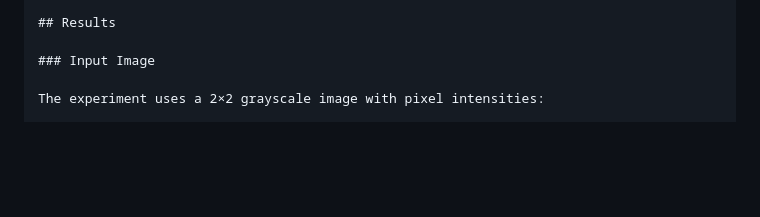
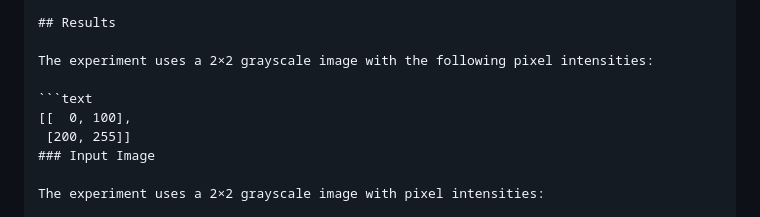
Before and after one commit to Hussain000001/Pixel-identification-in-an-image-using-Grover-s-algorithm, a Markdown page: README.md, the part around the change. GitHub-like rendering; blank space fills up the shorter version.

Commit message:
Add experimental results to README

````diff
--- a/README.md
+++ b/README.md
@@ -95,6 +95,11 @@ The Cirq implementation demonstrates Grover's algorithm for identifying the mini
 
 ## Results
 
+The experiment uses a 2×2 grayscale image with the following pixel intensities:
+
+```text
+[[  0, 100],
+ [200, 255]]
 ### Input Image
 
 The experiment uses a 2×2 grayscale image with pixel intensities:
````
